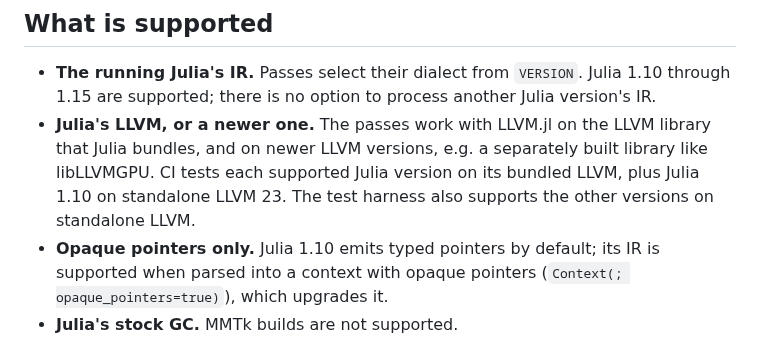
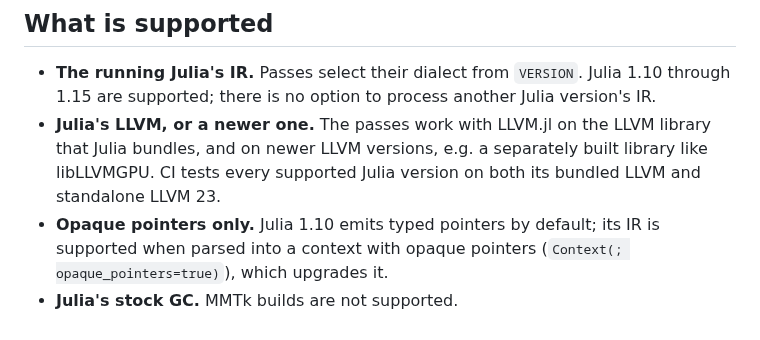
Before and after one commit to JuliaLLVM/JuliaIR.jl, a Markdown page: README.md, the part around the change. GitHub-like rendering.

Commit message:
Document the two contracts that CI tests

```diff
--- a/README.md
+++ b/README.md
@@ -26,9 +26,8 @@ later.
   through 1.15 are supported; there is no option to process another Julia version's IR.
 - **Julia's LLVM, or a newer one.** The passes work with LLVM.jl on the LLVM library that
   Julia bundles, and on newer LLVM versions, e.g. a separately built library like
-  libLLVMGPU. CI tests each supported Julia version on its bundled LLVM, plus Julia
-  1.10 on standalone LLVM 23. The test harness also supports the other versions on
-  standalone LLVM.
+  libLLVMGPU. CI tests every supported Julia version on both its bundled LLVM and
+  standalone LLVM 23.
 - **Opaque pointers only.** Julia 1.10 emits typed pointers by default; its IR is
   supported when parsed into a context with opaque pointers
   (`Context(; opaque_pointers=true)`), which upgrades it.
```
Also changed, not shown: docs/src/index.md (+2 -3 lines), docs/src/testing.md (+92 -113 lines).
